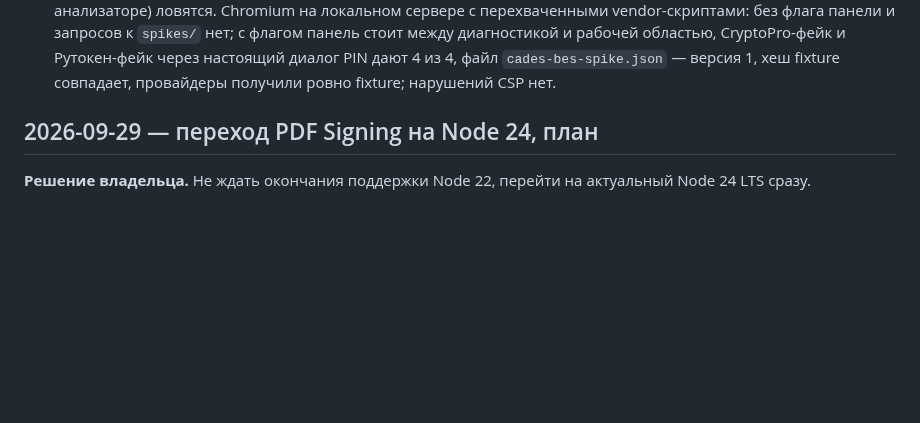
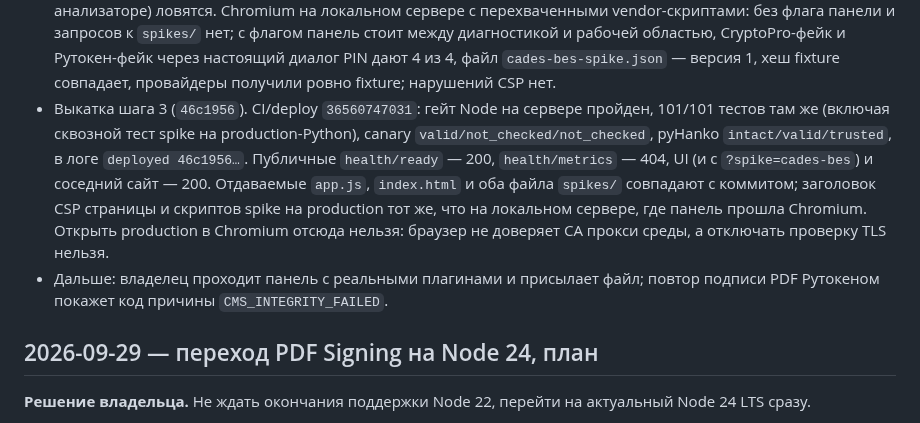
Before and after one commit to code-agent-43824/pdf-signing-demo, a Markdown page: docs/WORKLOG.md, the part around the change. Drawn GitHub-style; blank space fills up the shorter version.

```diff
--- a/docs/WORKLOG.md
+++ b/docs/WORKLOG.md
@@ -73,6 +73,18 @@
   настоящий диалог PIN дают 4 из 4, файл `cades-bes-spike.json` — версия 1,
   хеш fixture совпадает, провайдеры получили ровно fixture; нарушений CSP
   нет.
+- Выкатка шага 3 (`46c1956`). CI/deploy `36560747031`: гейт Node на сервере
+  пройден, 101/101 тестов там же (включая сквозной тест spike на
+  production-Python), canary `valid/not_checked/not_checked`, pyHanko
+  `intact/valid/trusted`, в логе `deployed 46c1956…`. Публичные
+  `health/ready` — 200, `health/metrics` — 404, UI (и с `?spike=cades-bes`)
+  и соседний сайт — 200. Отдаваемые `app.js`, `index.html` и оба файла
+  `spikes/` совпадают с коммитом; заголовок CSP страницы и скриптов spike на
+  production тот же, что на локальном сервере, где панель прошла Chromium.
+  Открыть production в Chromium отсюда нельзя: браузер не доверяет CA
+  прокси среды, а отключать проверку TLS нельзя.
+- Дальше: владелец проходит панель с реальными плагинами и присылает файл;
+  повтор подписи PDF Рутокеном покажет код причины `CMS_INTEGRITY_FAILED`.
 
 ## 2026-09-29 — переход PDF Signing на Node 24, план
 
```
Also changed, not shown: docs/STATUS.md (+10 -4 lines).
